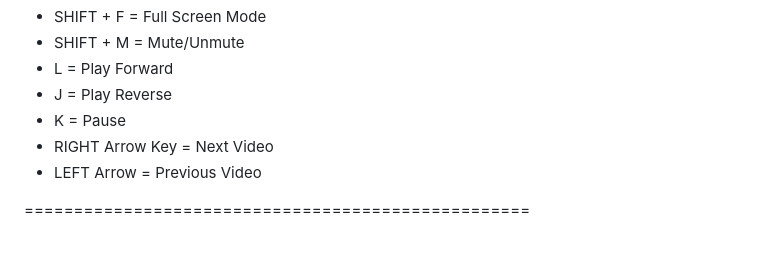
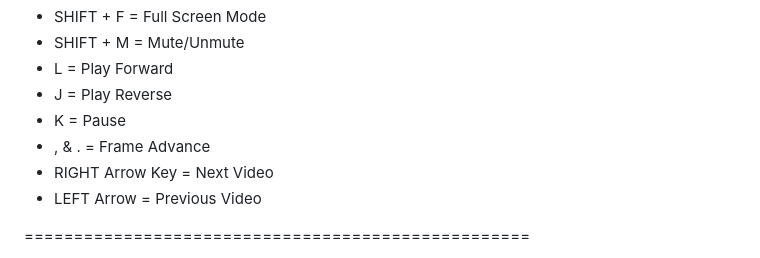
Before and after one commit to AgentAi-Leo/Leo-VideoApp-2K26, a Markdown page: README.md, the part around the change. Drawn GitHub-style.

Commit message:
Update documentation for keyboard shortcuts

```diff
--- a/README.md
+++ b/README.md
@@ -44,6 +44,7 @@ ADDS vers-J
   - L = Play Forward
   - J = Play Reverse
   - K = Pause
+  - , & .  = Frame Advance
   - RIGHT Arrow Key = Next Video
   - LEFT Arrow = Previous Video
 
```
